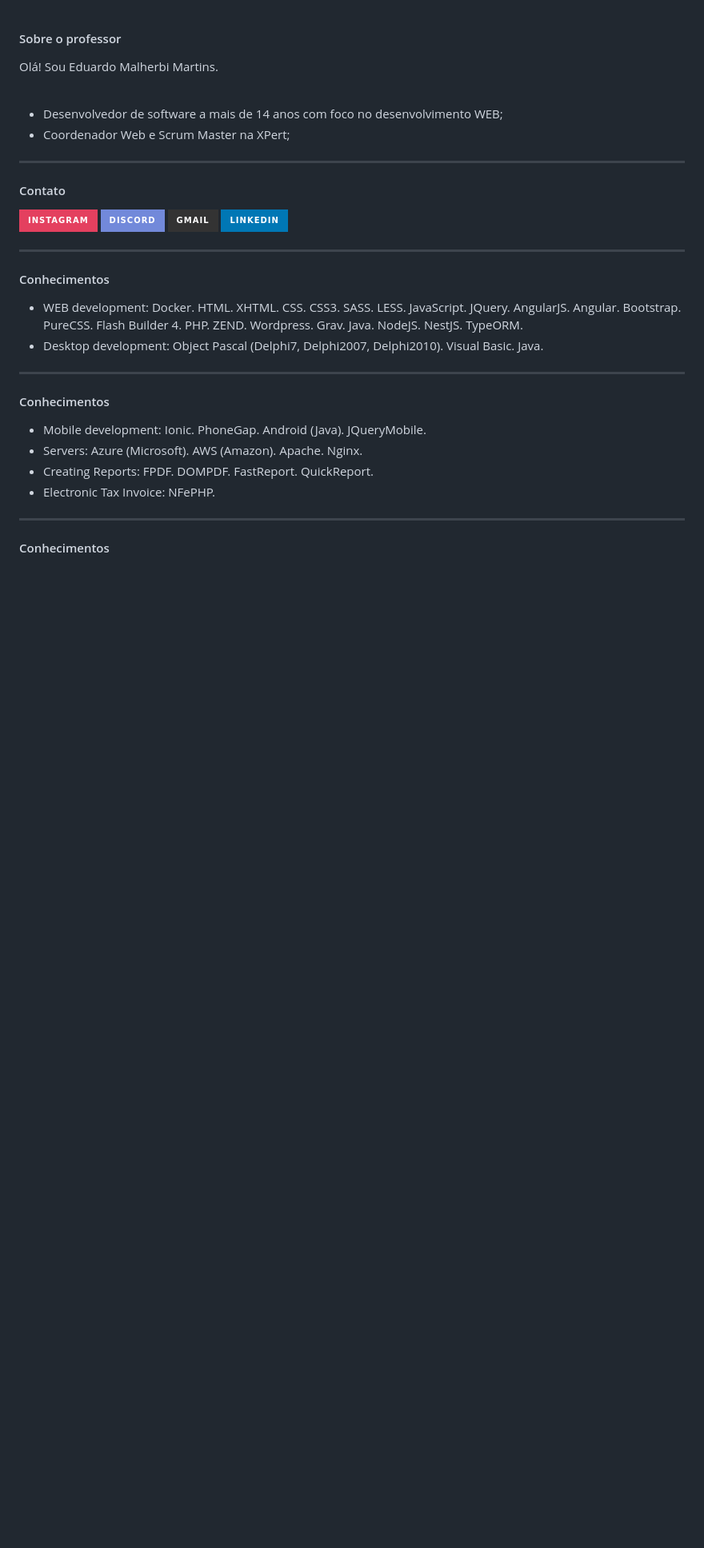
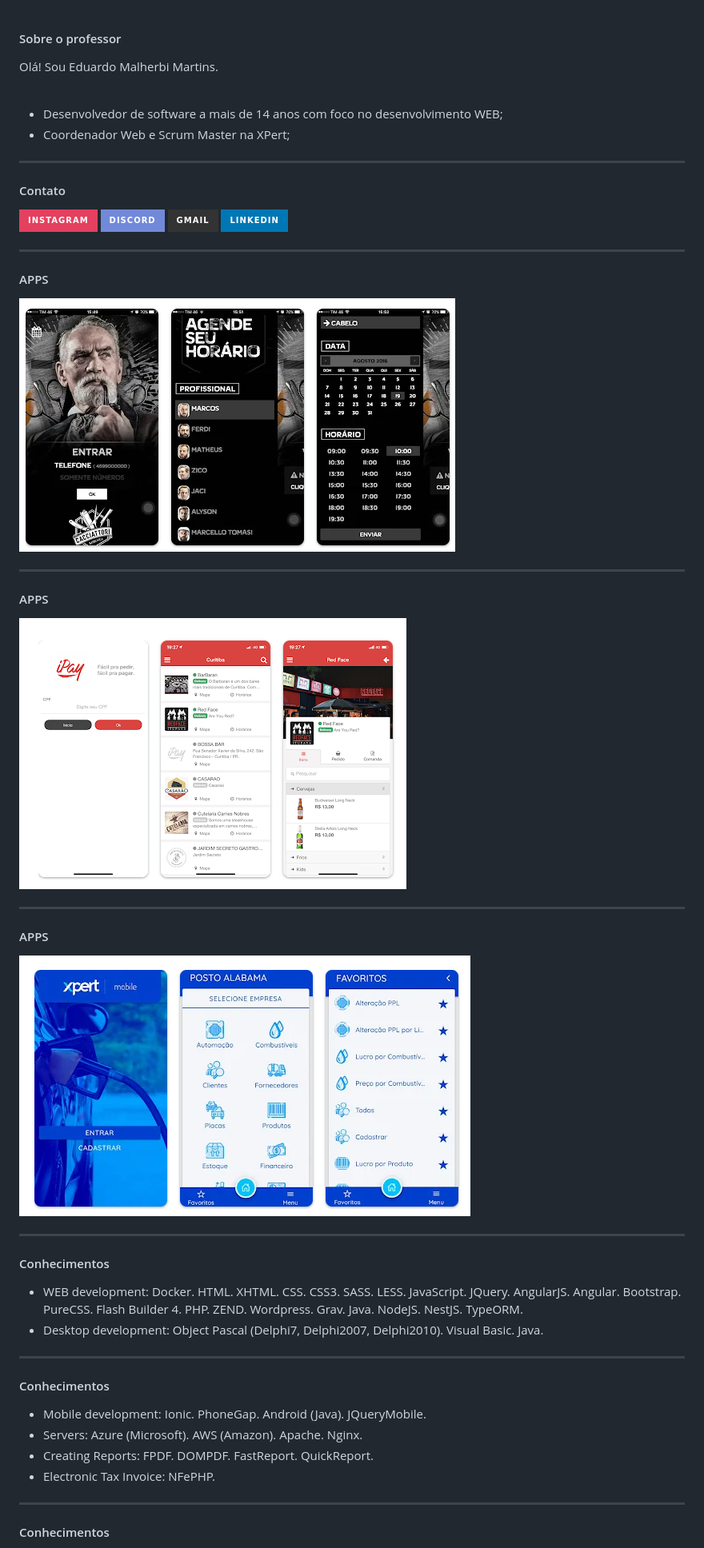
Before and after one commit to emalherbi/aulas, a Markdown page: sobre-professor/README.md, the part around the change. Shown at 80% size. Drawn GitHub-style; pictures changed too: sobre-professor/img/app-cacciattori.png (added), sobre-professor/img/app-ipay.png (added), sobre-professor/img/app-xpertmobile.png (added); badges without logos; blank space fills up the shorter version.

Commit message:
auto-generated commit

```diff
--- a/sobre-professor/README.md
+++ b/sobre-professor/README.md
@@ -15,6 +15,24 @@ Olá! Sou Eduardo Malherbi Martins.
 [![Discord](https://img.shields.io/badge/Discord-7289DA?style=for-the-badge&logo=discord&logoColor=white)](https://discordapp.com/users/emalherbi)
 [![AAAAA](https://img.shields.io/badge/-Gmail-%23333?style=for-the-badge&logo=gmail&logoColor=white)](mailto:emalherbi@gmail.com)
 [![AAAAA](https://img.shields.io/badge/-LinkedIn-%230077B5?style=for-the-badge&logo=linkedin&logoColor=white)](https://www.linkedin.com/in/emalherbi)
+
+---
+
+#### APPS
+
+<img src="./img/app-cacciattori.png" style="width: 50%">
+
+---
+
+#### APPS
+
+<img src="./img/app-ipay.png" style="width: 50%">
+
+---
+
+#### APPS
+
+<img src="./img/app-xpertmobile.png" style="width: 50%">
 
 ---
 
```
Also changed, not shown: programacao-web/aula-1/README.md (+7 -1 lines), 3 other files.
